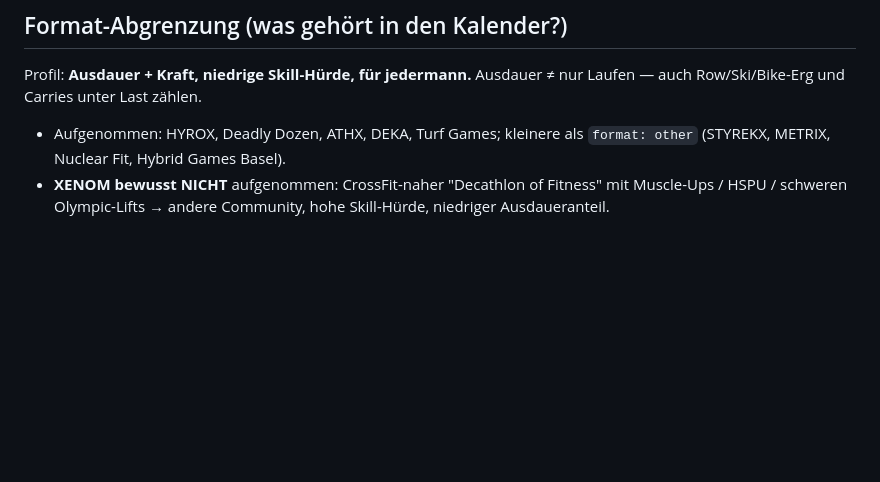
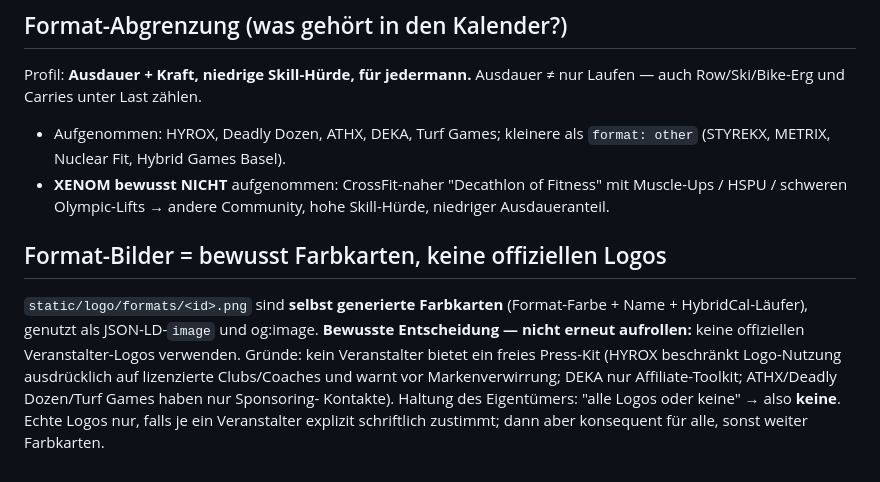
Before and after one commit to pfaffelh/hybridcal, a Markdown page: CLAUDE.md, the part around the change. Rendered like a GitHub page; blank space fills up the shorter version.

Commit message:
docs: record deliberate decision to use generated colour cards, not official logos

```diff
--- a/CLAUDE.md
+++ b/CLAUDE.md
@@ -184,3 +184,16 @@ Ausdauer ≠ nur Laufen — auch Row/Ski/Bike-Erg und Carries unter Last zählen
 - **XENOM bewusst NICHT** aufgenommen: CrossFit-naher "Decathlon of Fitness"
   mit Muscle-Ups / HSPU / schweren Olympic-Lifts → andere Community, hohe
   Skill-Hürde, niedriger Ausdaueranteil.
+
+## Format-Bilder = bewusst Farbkarten, keine offiziellen Logos
+
+`static/logo/formats/<id>.png` sind **selbst generierte Farbkarten**
+(Format-Farbe + Name + HybridCal-Läufer), genutzt als JSON-LD-`image` und
+og:image. **Bewusste Entscheidung — nicht erneut aufrollen:** keine
+offiziellen Veranstalter-Logos verwenden. Gründe: kein Veranstalter bietet
+ein freies Press-Kit (HYROX beschränkt Logo-Nutzung ausdrücklich auf
+lizenzierte Clubs/Coaches und warnt vor Markenverwirrung; DEKA nur
+Affiliate-Toolkit; ATHX/Deadly Dozen/Turf Games haben nur Sponsoring-
+Kontakte). Haltung des Eigentümers: "alle Logos oder keine" → also **keine**.
+Echte Logos nur, falls je ein Veranstalter explizit schriftlich zustimmt;
+dann aber konsequent für alle, sonst weiter Farbkarten.
```
